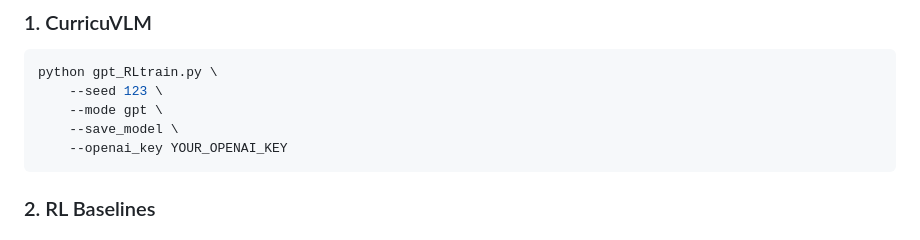
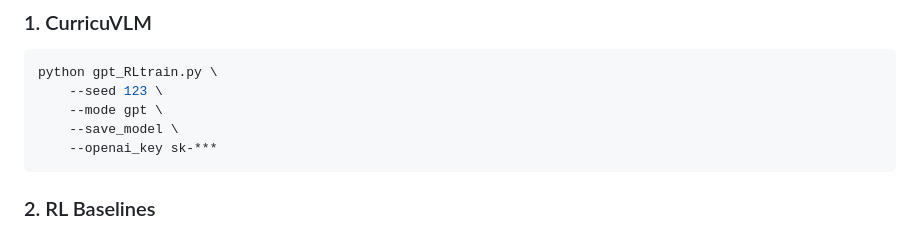
Before and after one commit to zihaosheng/CurricuVLM, a Markdown page: README.md, the part around the change. GitHub-like rendering.

Commit message:
update
Obscure OpenAI key in README for security reasons.

````diff
--- a/README.md
+++ b/README.md
@@ -93,7 +93,7 @@ python gpt_RLtrain.py \
     --seed 123 \
     --mode gpt \
     --save_model \
-    --openai_key YOUR_OPENAI_KEY
+    --openai_key sk-***
 ```
 
 ### 2. RL Baselines
````
